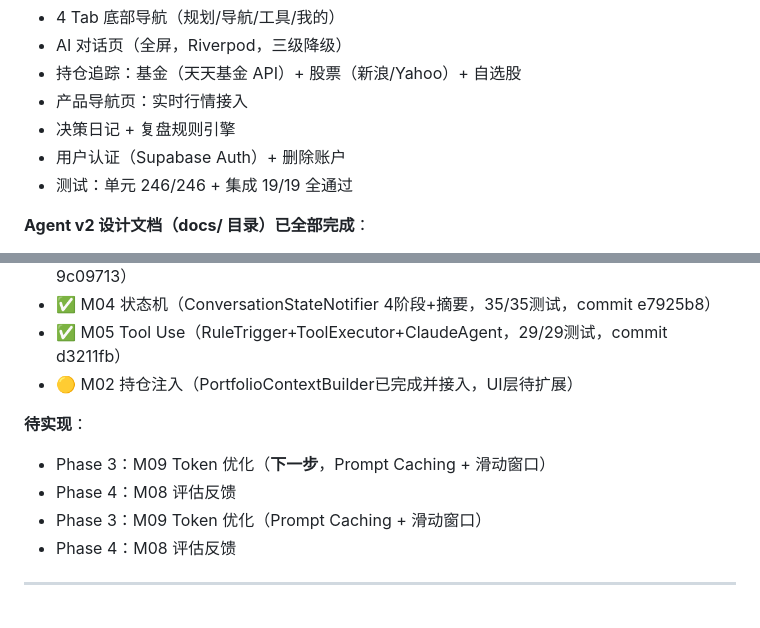
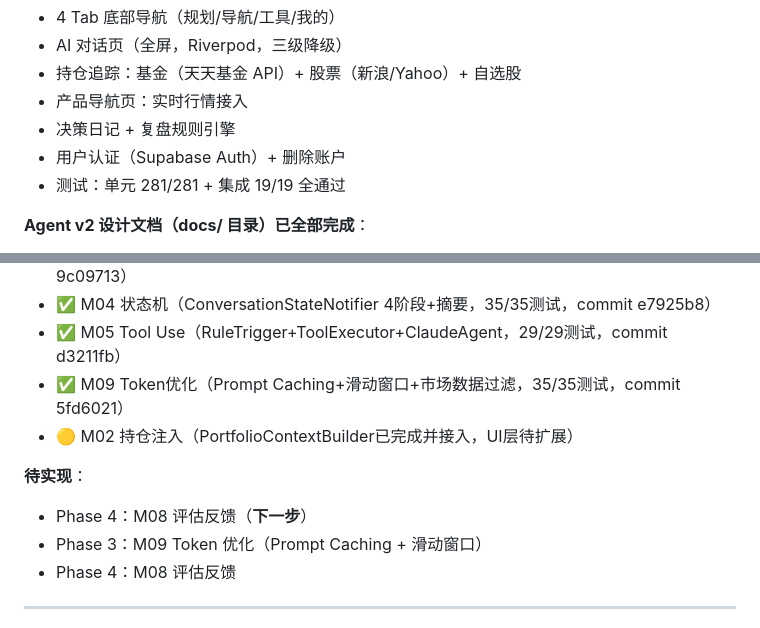
Before and after one commit to meiyaobuyao123-hash/Claudefinance-navigator, a Markdown page: CLAUDE.md, 2 parts joined by grey strips. Drawn GitHub-style.

Commit message:
docs: update CLAUDE.md — M09完成，测试281/281
Co-Authored-By: Claude Sonnet 4.6 <noreply@anthropic.com>

```diff
--- a/CLAUDE.md
+++ b/CLAUDE.md
@@ -48,7 +48,7 @@ flutter test test/integration/          # 集成测试（19/19，需服务器在
 - 产品导航页：实时行情接入
 - 决策日记 + 复盘规则引擎
 - 用户认证（Supabase Auth）+ 删除账户
-- 测试：单元 246/246 + 集成 19/19 全通过
+- 测试：单元 281/281 + 集成 19/19 全通过
 
 **Agent v2 设计文档（docs/ 目录）已全部完成**：
 - 9 个功能模块（M01–M09）各有 PRD + TECH
@@ -62,11 +62,11 @@ flutter test test/integration/          # 集成测试（19/19，需服务器在
 - ✅ M06 流式输出（ClaudeStreamingClient SSE + Markdown渲染，15/15测试，commit 9c09713）
 - ✅ M04 状态机（ConversationStateNotifier 4阶段+摘要，35/35测试，commit e7925b8）
 - ✅ M05 Tool Use（RuleTrigger+ToolExecutor+ClaudeAgent，29/29测试，commit d3211fb）
+- ✅ M09 Token优化（Prompt Caching+滑动窗口+市场数据过滤，35/35测试，commit 5fd6021）
 - 🟡 M02 持仓注入（PortfolioContextBuilder已完成并接入，UI层待扩展）
 
 **待实现**：
-- Phase 3：M09 Token 优化（**下一步**，Prompt Caching + 滑动窗口）
-- Phase 4：M08 评估反馈
+- Phase 4：M08 评估反馈（**下一步**）
 - Phase 3：M09 Token 优化（Prompt Caching + 滑动窗口）
 - Phase 4：M08 评估反馈
 
```
